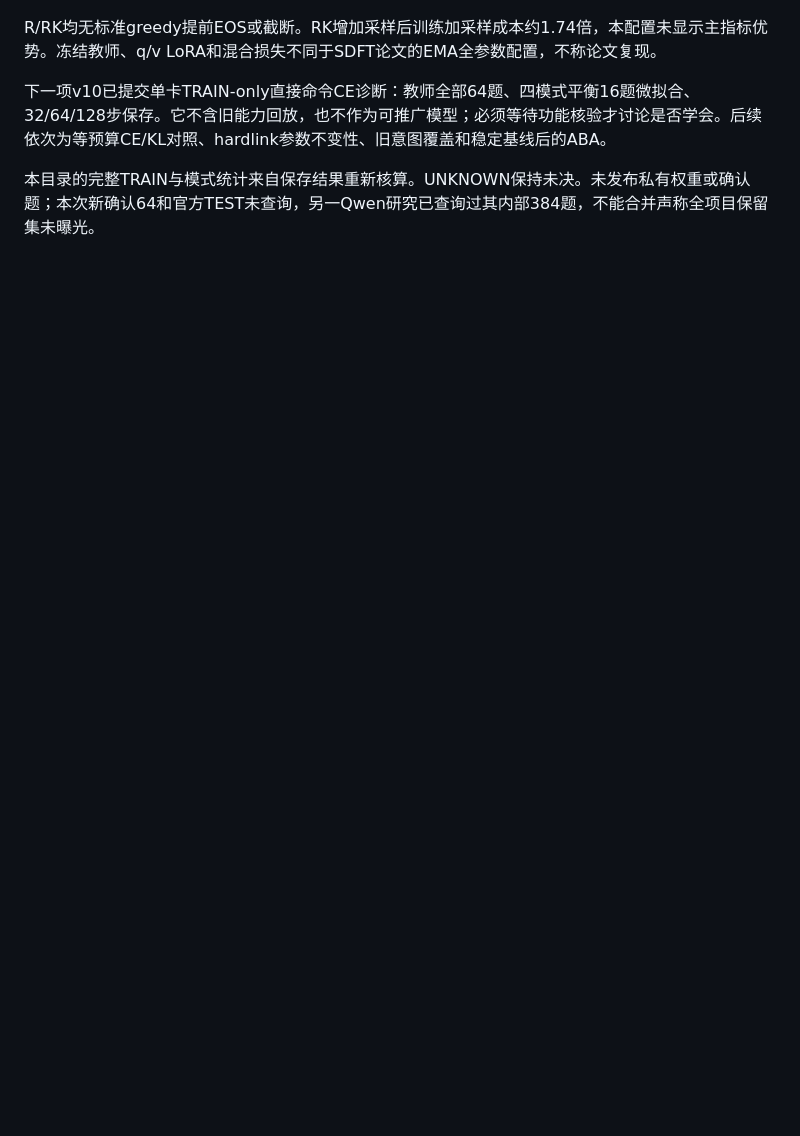
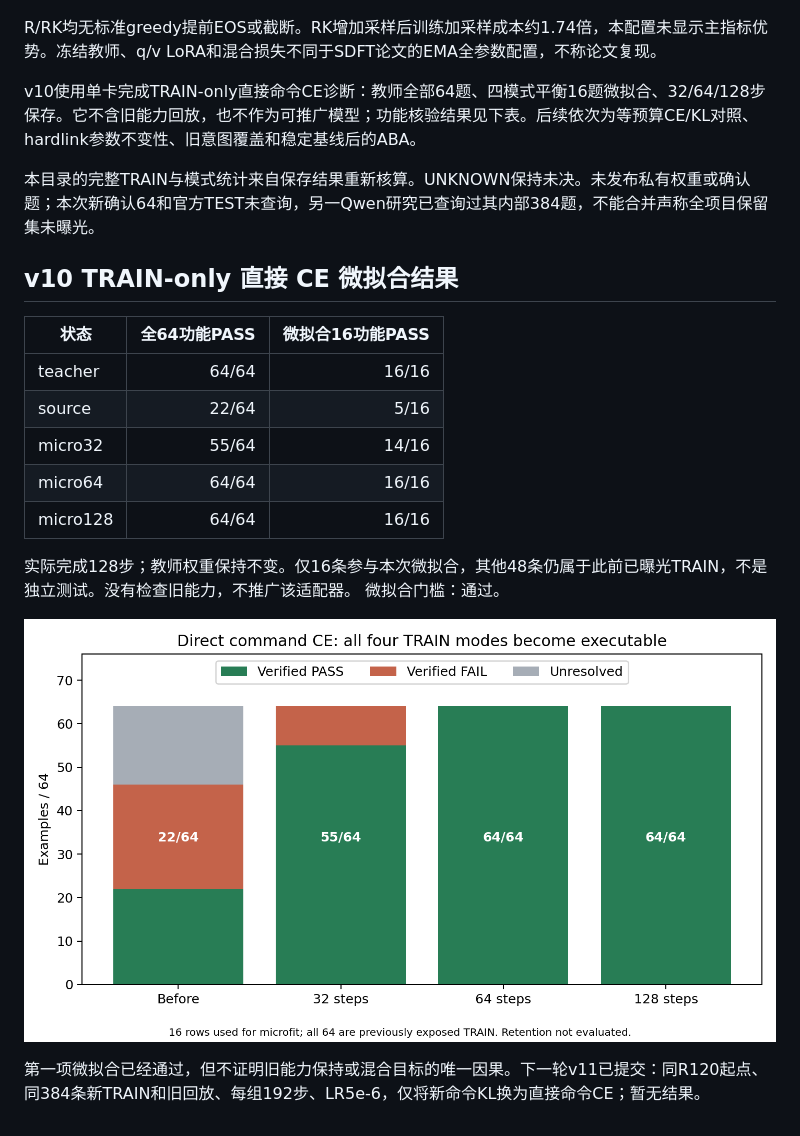
Before and after one commit to Tobudase/aba-cyber-posttraining, a Markdown page: results/kali-mode-repair-2026-11-16/RESULT_ZH.md, the part around the change. Rendered like a GitHub page; pictures changed too: results/kali-mode-repair-2026-11-16/microfit.png (added); blank space fills up the shorter version.

```diff
--- a/results/kali-mode-repair-2026-11-16/RESULT_ZH.md
+++ b/results/kali-mode-repair-2026-11-16/RESULT_ZH.md
@@ -8,6 +8,23 @@ v9 两组192步训练及完整TRAIN384核验已完成，均未通过综合准入
 
 R/RK均无标准greedy提前EOS或截断。RK增加采样后训练加采样成本约1.74倍，本配置未显示主指标优势。冻结教师、q/v LoRA和混合损失不同于SDFT论文的EMA全参数配置，不称论文复现。
 
-下一项v10已提交单卡TRAIN-only直接命令CE诊断：教师全部64题、四模式平衡16题微拟合、32/64/128步保存。它不含旧能力回放，也不作为可推广模型；必须等待功能核验才讨论是否学会。后续依次为等预算CE/KL对照、hardlink参数不变性、旧意图覆盖和稳定基线后的ABA。
+v10使用单卡完成TRAIN-only直接命令CE诊断：教师全部64题、四模式平衡16题微拟合、32/64/128步保存。它不含旧能力回放，也不作为可推广模型；功能核验结果见下表。后续依次为等预算CE/KL对照、hardlink参数不变性、旧意图覆盖和稳定基线后的ABA。
 
 本目录的完整TRAIN与模式统计来自保存结果重新核算。UNKNOWN保持未决。未发布私有权重或确认题；本次新确认64和官方TEST未查询，另一Qwen研究已查询过其内部384题，不能合并声称全项目保留集未曝光。
+
+## v10 TRAIN-only 直接 CE 微拟合结果
+
+| 状态 | 全64功能PASS | 微拟合16功能PASS |
+|---|---:|---:|
+| teacher | 64/64 | 16/16 |
+| source | 22/64 | 5/16 |
+| micro32 | 55/64 | 14/16 |
+| micro64 | 64/64 | 16/16 |
+| micro128 | 64/64 | 16/16 |
+
+实际完成128步；教师权重保持不变。仅16条参与本次微拟合，其他48条仍属于此前已曝光TRAIN，不是独立测试。没有检查旧能力，不推广该适配器。
+微拟合门槛：通过。
+
+![直接CE训练拟合曲线](microfit.png)
+
+第一项微拟合已经通过，但不证明旧能力保持或混合目标的唯一因果。下一轮v11已提交：同R120起点、同384条新TRAIN和旧回放、每组192步、LR5e-6，仅将新命令KL换为直接命令CE；暂无结果。
```
Also changed, not shown: README.md (+1 -1 lines), 3 other files.
